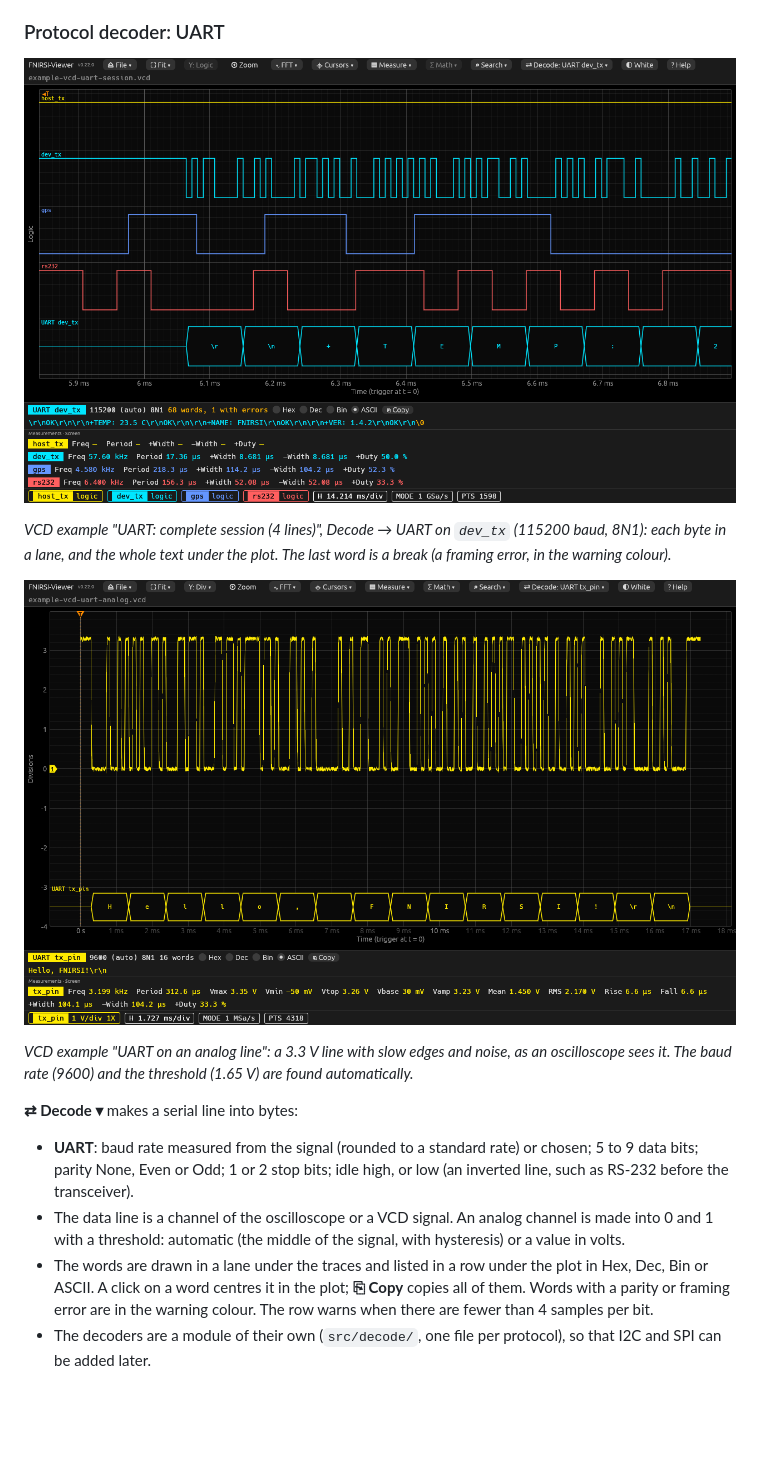
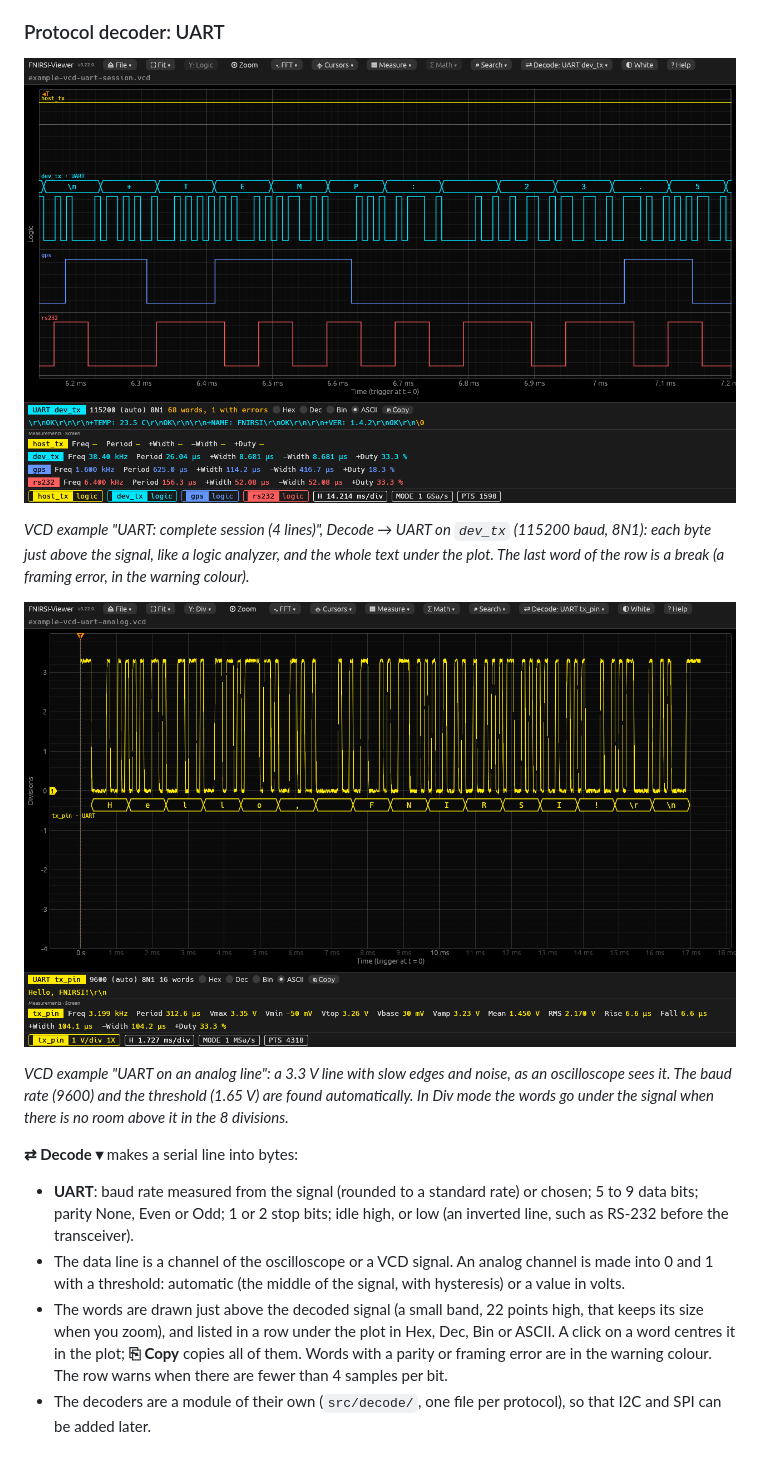
Before and after one commit to afmiguel/waveglance, a Markdown page: README.md, the part around the change. GitHub-like rendering; pictures changed too: docs/images/uart-analog.png, docs/images/uart-decode.png; blank space fills up the shorter version.

```diff
--- a/README.md
+++ b/README.md
@@ -128,14 +128,16 @@ and `data[7:0]` in hex. X marks a bus value with unknown bits (x or z).*
 ![UART answers decoded as ASCII from a VCD file with four serial lines](docs/images/uart-decode.png)
 
 *VCD example "UART: complete session (4 lines)", Decode → UART on `dev_tx`
-(115200 baud, 8N1): each byte in a lane, and the whole text under the plot.
-The last word is a break (a framing error, in the warning colour).*
+(115200 baud, 8N1): each byte just above the signal, like a logic analyzer,
+and the whole text under the plot. The last word of the row is a break (a
+framing error, in the warning colour).*
 
 ![A noisy 3.3 V serial line decoded with an automatic threshold](docs/images/uart-analog.png)
 
 *VCD example "UART on an analog line": a 3.3 V line with slow edges and noise,
 as an oscilloscope sees it. The baud rate (9600) and the threshold (1.65 V)
-are found automatically.*
+are found automatically. In Div mode the words go under the signal when there
+is no room above it in the 8 divisions.*
 
 **⇄ Decode ▾** makes a serial line into bytes:
 
@@ -145,8 +147,9 @@ are found automatically.*
 - The data line is a channel of the oscilloscope or a VCD signal. An analog
   channel is made into 0 and 1 with a threshold: automatic (the middle of the
   signal, with hysteresis) or a value in volts.
-- The words are drawn in a lane under the traces and listed in a row under the
-  plot in Hex, Dec, Bin or ASCII. A click on a word centres it in the plot;
+- The words are drawn just above the decoded signal (a small band, 22 points
+  high, that keeps its size when you zoom), and listed in a row under the plot
+  in Hex, Dec, Bin or ASCII. A click on a word centres it in the plot;
   **⎘ Copy** copies all of them. Words with a parity or framing error are in
   the warning colour. The row warns when there are fewer than 4 samples per
   bit.
```
Also changed, not shown: CHANGELOG.md (+10 -0 lines), 8 other files.
